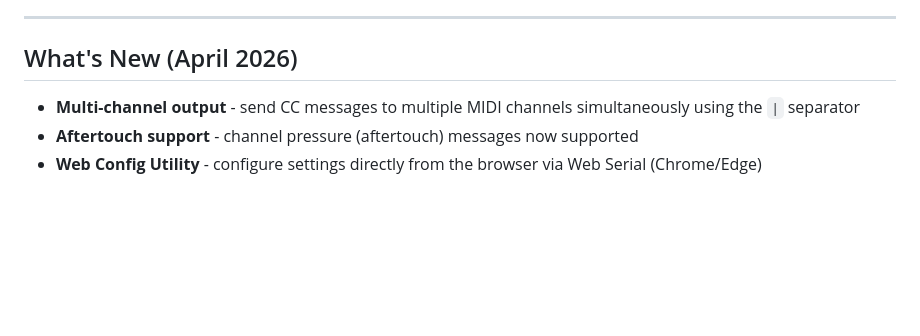
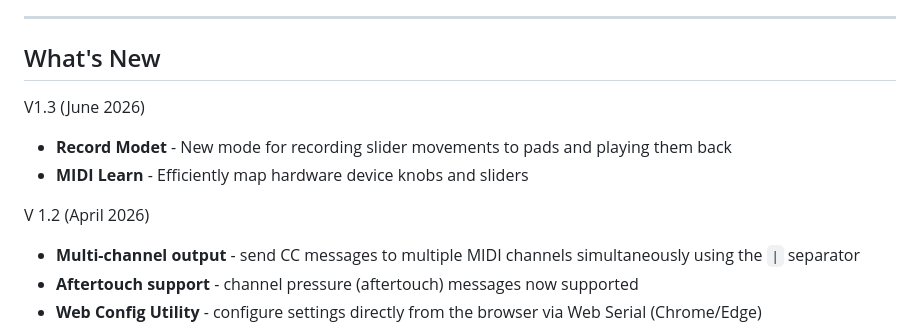
Before and after one commit to derrickthomin/Midi-Slider-Cherry, a Markdown page: README.md, the part around one of its changes. Rendered like a GitHub page; blank space fills up the shorter version.

Commit message:
Revise README with firmware link and version updates
Updated the 'What's New' section with version 1.3 details and added a link to download the latest firmware.

```diff
--- a/README.md
+++ b/README.md
@@ -16,8 +18,12 @@ The LumaFader 68 is a compact MIDI controller featuring four long-throw faders,
 
 ---
 
-## What's New (April 2026)
+## What's New
+V1.3 (June 2026)
+- **Record Modet** - New mode for recording slider movements to pads and playing them back
+- **MIDI Learn** - Efficiently map hardware device knobs and sliders
 
+V 1.2 (April 2026)
 - **Multi-channel output** - send CC messages to multiple MIDI channels simultaneously using the `|` separator
 - **Aftertouch support** - channel pressure (aftertouch) messages now supported
 - **Web Config Utility** - configure settings directly from the browser via Web Serial (Chrome/Edge)
```
Also changed, not shown: other parts of README.md (+2 -0 lines).
